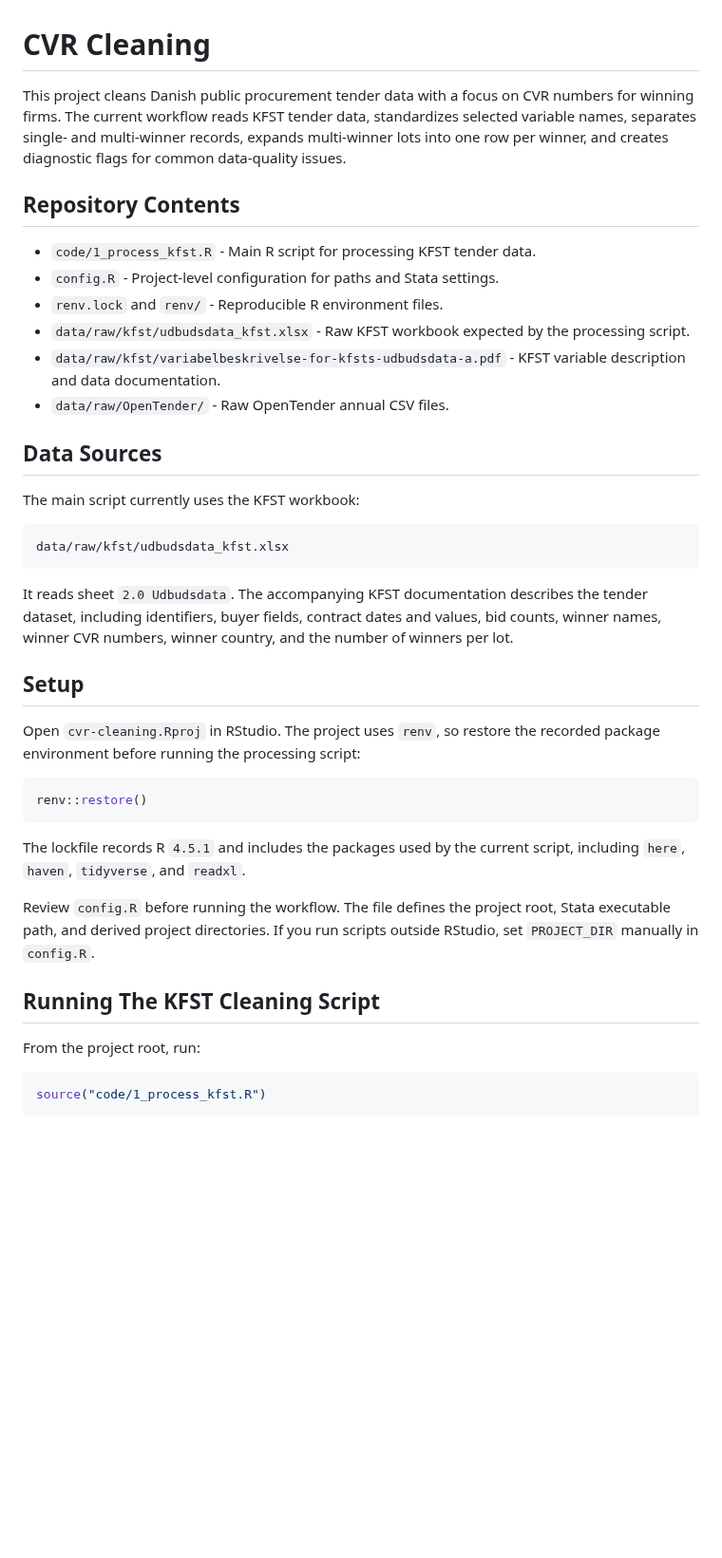
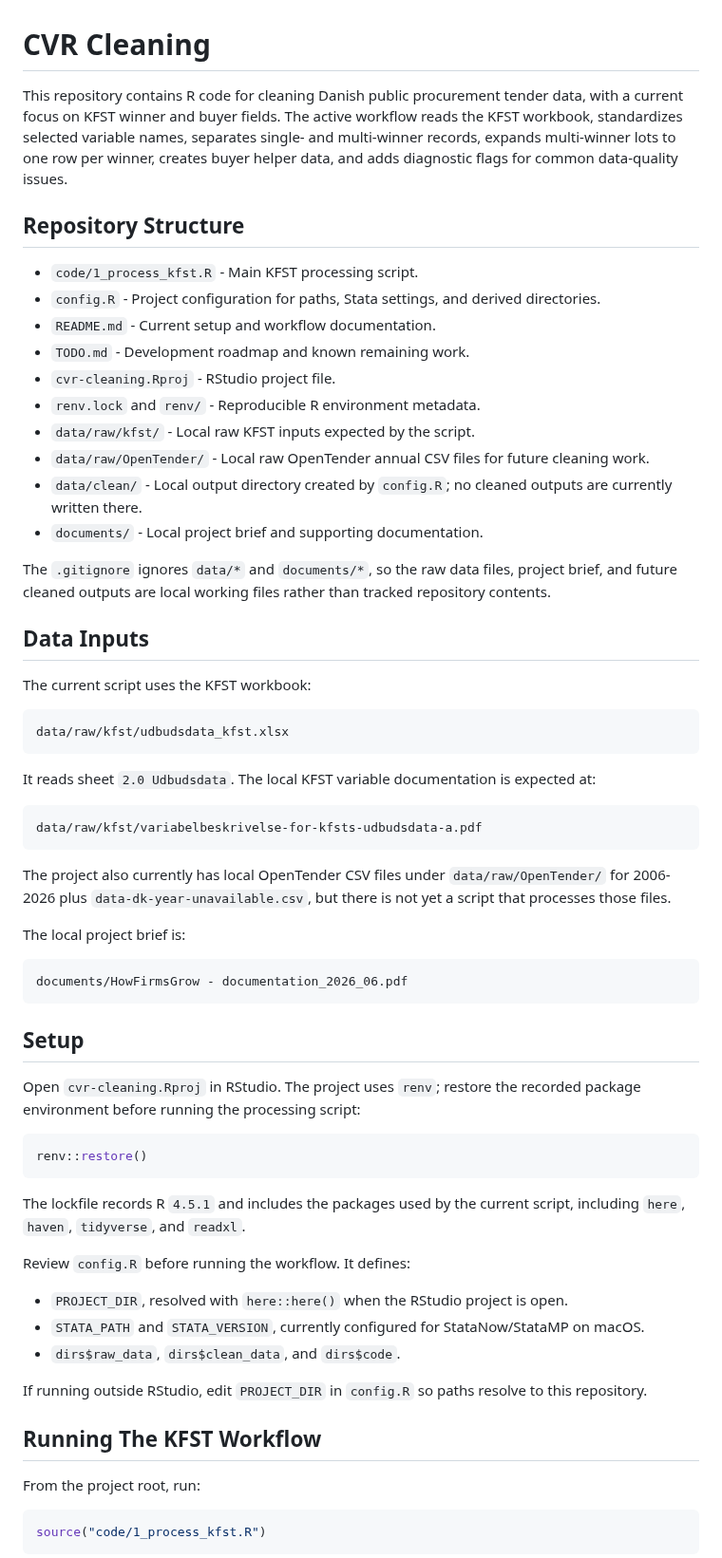
Before and after one commit to jkmulq/cvr-cleaning, a Markdown page: README.md, the part around one of its changes. Shown at 95% size. GitHub-like rendering; blank space fills up the shorter version.

````diff
--- a/README.md
+++ b/README.md
@@ -1,29 +1,47 @@
 # CVR Cleaning
 
-This project cleans Danish public procurement tender data with a focus on CVR numbers for winning firms. The current workflow reads KFST tender data, standardizes selected variable names, separates single- and multi-winner records, expands multi-winner lots into one row per winner, and creates diagnostic flags for common data-quality issues.
+This repository contains R code for cleaning Danish public procurement tender data, with a current focus on KFST winner and buyer fields. The active workflow reads the KFST workbook, standardizes selected variable names, separates single- and multi-winner records, expands multi-winner lots to one row per winner, creates buyer helper data, and adds diagnostic flags for common data-quality issues.
 
-## Repository Contents
+## Repository Structure
 
-- `code/1_process_kfst.R` - Main R script for processing KFST tender data.
-- `config.R` - Project-level configuration for paths and Stata settings.
-- `renv.lock` and `renv/` - Reproducible R environment files.
-- `data/raw/kfst/udbudsdata_kfst.xlsx` - Raw KFST workbook expected by the processing script.
-- `data/raw/kfst/variabelbeskrivelse-for-kfsts-udbudsdata-a.pdf` - KFST variable description and data documentation.
-- `data/raw/OpenTender/` - Raw OpenTender annual CSV files.
+- `code/1_process_kfst.R` - Main KFST processing script.
+- `config.R` - Project configuration for paths, Stata settings, and derived directories.
+- `README.md` - Current setup and workflow documentation.
+- `TODO.md` - Development roadmap and known remaining work.
+- `cvr-cleaning.Rproj` - RStudio project file.
+- `renv.lock` and `renv/` - Reproducible R environment metadata.
+- `data/raw/kfst/` - Local raw KFST inputs expected by the script.
+- `data/raw/OpenTender/` - Local raw OpenTender annual CSV files for future cleaning work.
+- `data/clean/` - Local output directory created by `config.R`; no cleaned outputs are currently written there.
+- `documents/` - Local project brief and supporting documentation.
 
-## Data Sources
+The `.gitignore` ignores `data/*` and `documents/*`, so the raw data files, project brief, and future cleaned outputs are local working files rather than tracked repository contents.
 
-The main script currently uses the KFST workbook:
+## Data Inputs
+
+The current script uses the KFST workbook:
 
 ```text
 data/raw/kfst/udbudsdata_kfst.xlsx
 ```
 
-It reads sheet `2.0 Udbudsdata`. The accompanying KFST documentation describes the tender dataset, including identifiers, buyer fields, contract dates and values, bid counts, winner names, winner CVR numbers, winner country, and the number of winners per lot.
+It reads sheet `2.0 Udbudsdata`. The local KFST variable documentation is expected at:
+
+```text
+data/raw/kfst/variabelbeskrivelse-for-kfsts-udbudsdata-a.pdf
+```
+
+The project also currently has local OpenTender CSV files under `data/raw/OpenTender/` for 2006-2026 plus `data-dk-year-unavailable.csv`, but there is not yet a script that processes those files.
+
+The local project brief is:
+
+```text
+documents/HowFirmsGrow - documentation_2026_06.pdf
+```
 
 ## Setup
 
-Open `cvr-cleaning.Rproj` in RStudio. The project uses `renv`, so restore the recorded package environment before running the processing script:
+Open `cvr-cleaning.Rproj` in RStudio. The project uses `renv`; restore the recorded package environment before running the processing script:
 
 ```r
 renv::restore()
@@ -31,9 +49,15 @@ renv::restore()
 
 The lockfile records R `4.5.1` and includes the packages used by the current script, including `here`, `haven`, `tidyverse`, and `readxl`.
 
-Review `config.R` before running the workflow. The file defines the project root, Stata executable path, and derived project directories. If you run scripts outside RStudio, set `PROJECT_DIR` manually in `config.R`.
+Review `config.R` before running the workflow. It defines:
 
-## Running The KFST Cleaning Script
+- `PROJECT_DIR`, resolved with `here::here()` when the RStudio project is open.
+- `STATA_PATH` and `STATA_VERSION`, currently configured for StataNow/StataMP on macOS.
+- `dirs$raw_data`, `dirs$clean_data`, and `dirs$code`.
+
+If running outside RStudio, edit `PROJECT_DIR` in `config.R` so paths resolve to this repository.
+
+## Running The KFST Workflow
 
 From the project root, run:
 
````
Also changed, not shown: other parts of README.md (+43 -23 lines).
